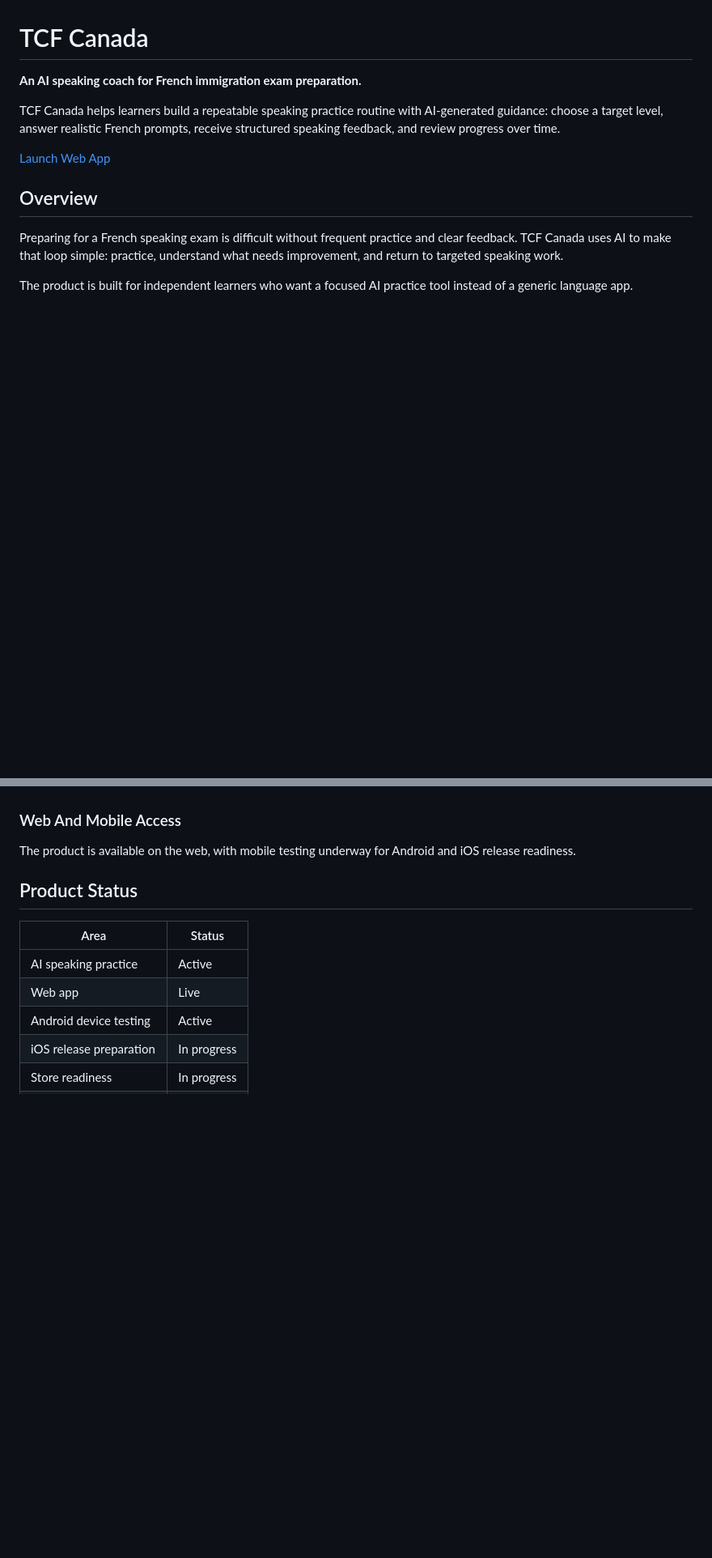
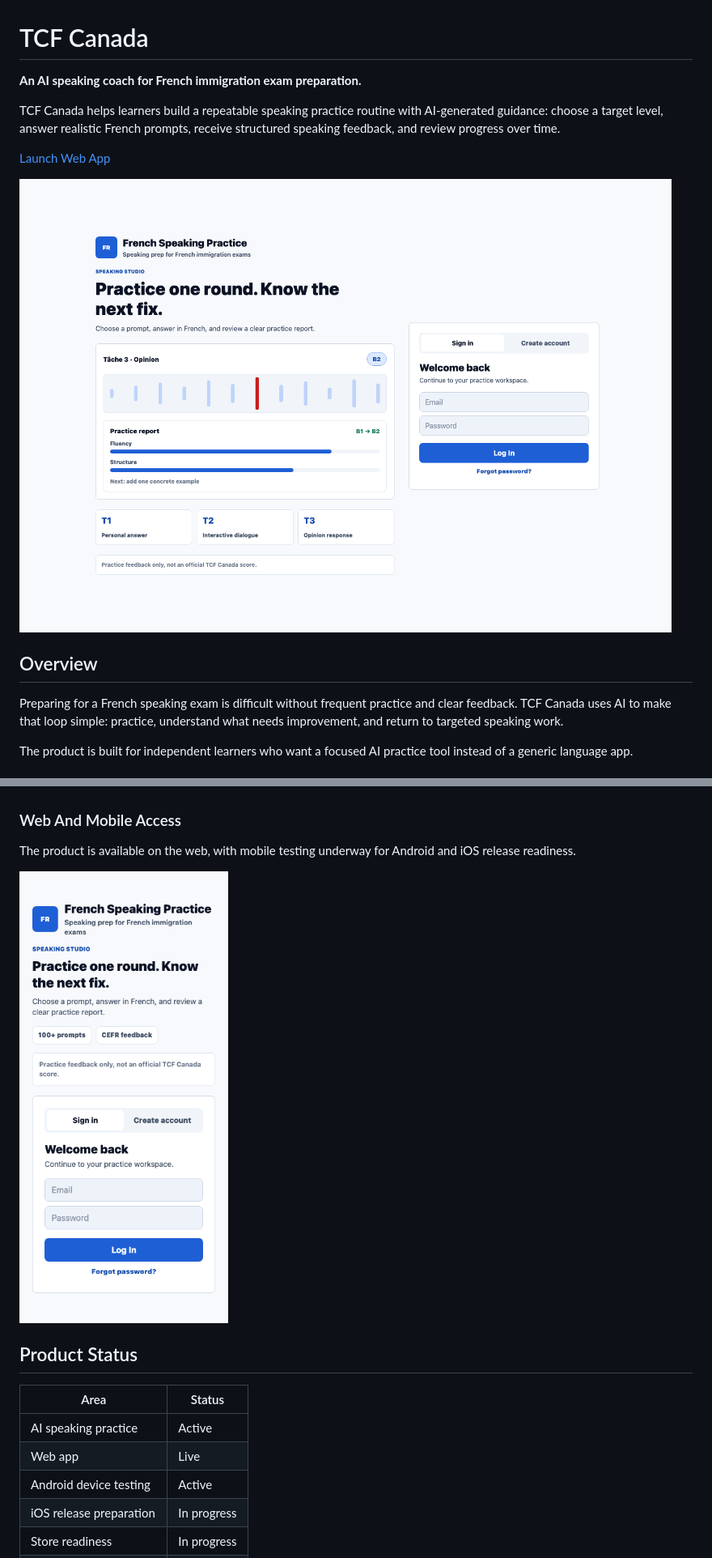
Before and after one commit to zoetw88/tcf-canada-showcase, a Markdown page: README.md, 2 parts joined by grey strips. Shown: that part at 81% size. GitHub-like rendering; pictures changed too: assets/desktop-preview.png (added), assets/mobile-preview.png (added); blank space fills up the shorter version.

Commit message:
docs: add product screenshots and privacy positioning

```diff
--- a/README.md
+++ b/README.md
@@ -5,6 +5,8 @@
 TCF Canada helps learners build a repeatable speaking practice routine with AI-generated guidance: choose a target level, answer realistic French prompts, receive structured speaking feedback, and review progress over time.
 
 [Launch Web App](https://tcf-canada-gamma.vercel.app)
+
+![TCF Canada desktop product preview](assets/desktop-preview.png)
 
 ## Overview
 
@@ -53,6 +55,8 @@ Practice history and review flows help users see how their speaking work changes
 
 The product is available on the web, with mobile testing underway for Android and iOS release readiness.
 
+<img src="assets/mobile-preview.png" alt="TCF Canada mobile preview" width="320" />
+
 ## Product Status
 
 | Area | Status |
```
Also changed, not shown: other parts of README.md (+10 -0 lines).
